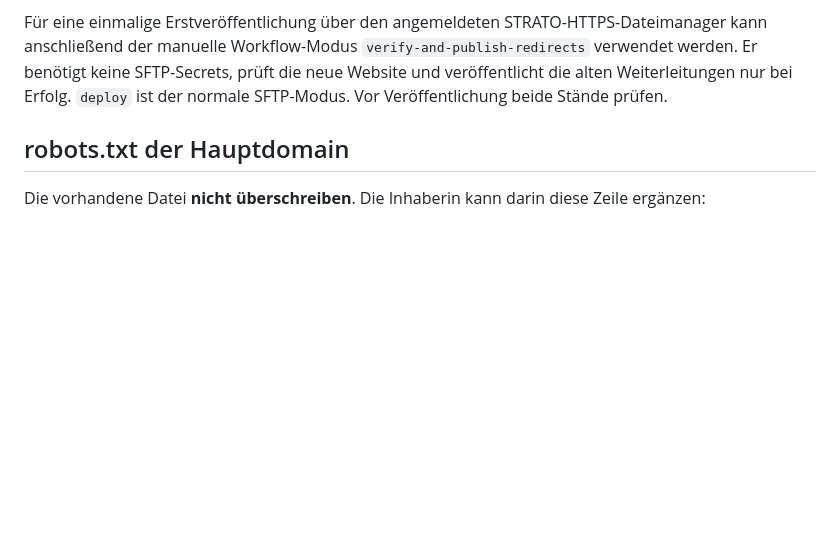
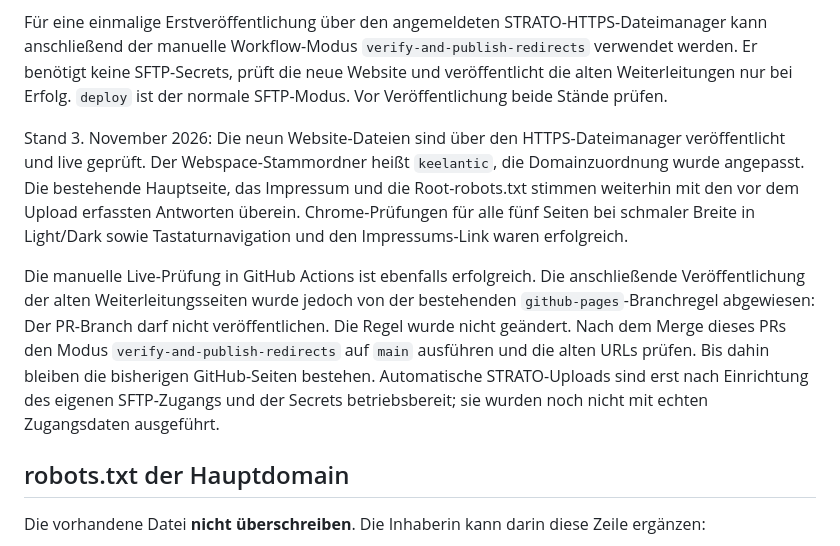
Before and after one commit to Keelantic/sachkunde-34a-coach-pages, a Markdown page: README.md, the part around the change. Drawn GitHub-style; blank space fills up the shorter version.

Commit message:
Document live migration verification and remaining setup

```diff
--- a/README.md
+++ b/README.md
@@ -77,6 +77,20 @@ anschließend der manuelle Workflow-Modus `verify-and-publish-redirects` verwend
 benötigt keine SFTP-Secrets, prüft die neue Website und veröffentlicht die alten Weiterleitungen
 nur bei Erfolg. `deploy` ist der normale SFTP-Modus. Vor Veröffentlichung beide Stände prüfen.
 
+Stand 3. November 2026: Die neun Website-Dateien sind über den HTTPS-Dateimanager veröffentlicht
+und live geprüft. Der Webspace-Stammordner heißt `keelantic`, die Domainzuordnung wurde angepasst.
+Die bestehende Hauptseite, das Impressum und die Root-robots.txt stimmen weiterhin mit den vor
+dem Upload erfassten Antworten überein. Chrome-Prüfungen für alle fünf Seiten bei schmaler Breite
+in Light/Dark sowie Tastaturnavigation und den Impressums-Link waren erfolgreich.
+
+Die manuelle Live-Prüfung in GitHub Actions ist ebenfalls erfolgreich. Die anschließende
+Veröffentlichung der alten Weiterleitungsseiten wurde jedoch von der bestehenden
+`github-pages`-Branchregel abgewiesen: Der PR-Branch darf nicht veröffentlichen. Die Regel wurde
+nicht geändert. Nach dem Merge dieses PRs den Modus `verify-and-publish-redirects` auf `main`
+ausführen und die alten URLs prüfen. Bis dahin bleiben die bisherigen GitHub-Seiten bestehen.
+Automatische STRATO-Uploads sind erst nach Einrichtung des eigenen SFTP-Zugangs und der Secrets
+betriebsbereit; sie wurden noch nicht mit echten Zugangsdaten ausgeführt.
+
 ## robots.txt der Hauptdomain
 
 Die vorhandene Datei **nicht überschreiben**. Die Inhaberin kann darin diese Zeile ergänzen:
```
